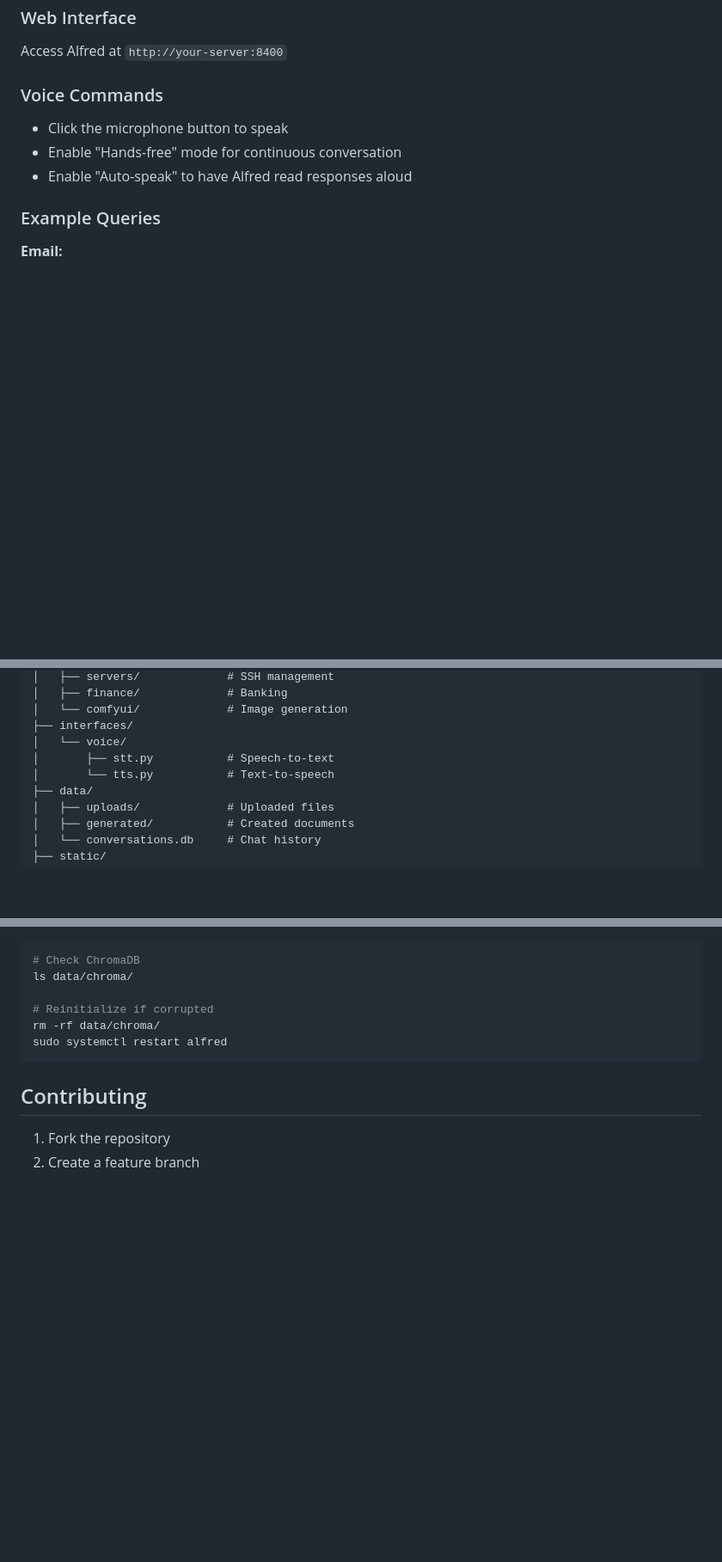
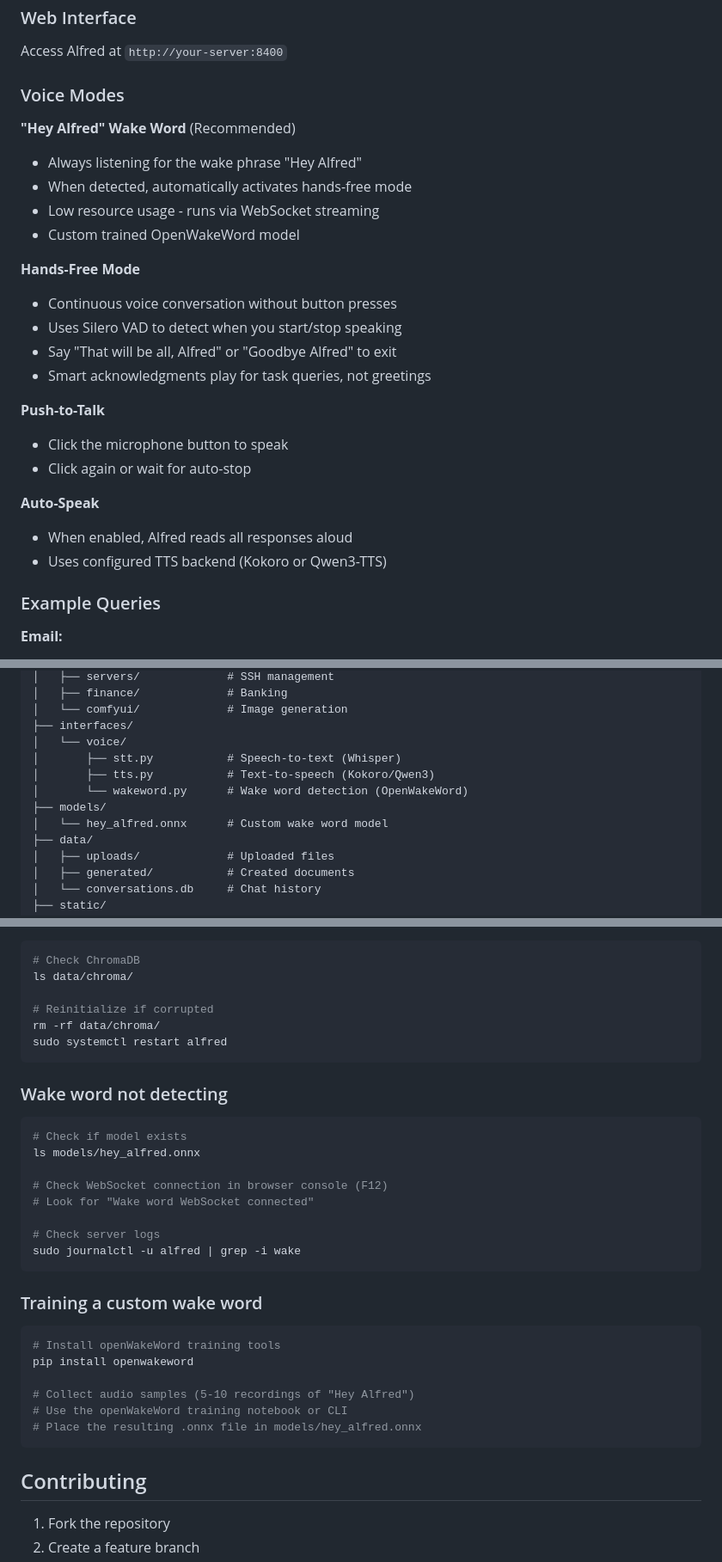
Before and after one commit to brucewayne9/alfred, a Markdown page: README.md, 3 parts joined by grey strips. Shown at 86% size. Drawn GitHub-style; blank space fills up the shorter version.

````diff
--- a/README.md
+++ b/README.md
@@ -224,10 +236,27 @@ TWENTY_API_KEY=...
 ### Web Interface
 Access Alfred at `http://your-server:8400`
 
-### Voice Commands
+### Voice Modes
+
+**"Hey Alfred" Wake Word** (Recommended)
+- Always listening for the wake phrase "Hey Alfred"
+- When detected, automatically activates hands-free mode
+- Low resource usage - runs via WebSocket streaming
+- Custom trained OpenWakeWord model
+
+**Hands-Free Mode**
+- Continuous voice conversation without button presses
+- Uses Silero VAD to detect when you start/stop speaking
+- Say "That will be all, Alfred" or "Goodbye Alfred" to exit
+- Smart acknowledgments play for task queries, not greetings
+
+**Push-to-Talk**
 - Click the microphone button to speak
-- Enable "Hands-free" mode for continuous conversation
-- Enable "Auto-speak" to have Alfred read responses aloud
+- Click again or wait for auto-stop
+
+**Auto-Speak**
+- When enabled, Alfred reads all responses aloud
+- Uses configured TTS backend (Kokoro or Qwen3-TTS)
 
 ### Example Queries
 
@@ -322,8 +371,11 @@ alfred/
 │   └── comfyui/             # Image generation
 ├── interfaces/
 │   └── voice/
-│       ├── stt.py           # Speech-to-text
-│       └── tts.py           # Text-to-speech
+│       ├── stt.py           # Speech-to-text (Whisper)
+│       ├── tts.py           # Text-to-speech (Kokoro/Qwen3)
+│       └── wakeword.py      # Wake word detection (OpenWakeWord)
+├── models/
+│   └── hey_alfred.onnx      # Custom wake word model
 ├── data/
 │   ├── uploads/             # Uploaded files
 │   ├── generated/           # Created documents
@@ -373,6 +425,28 @@ rm -rf data/chroma/
 sudo systemctl restart alfred
 ```
 
+### Wake word not detecting
+```bash
+# Check if model exists
+ls models/hey_alfred.onnx
+
+# Check WebSocket connection in browser console (F12)
+# Look for "Wake word WebSocket connected"
+
+# Check server logs
+sudo journalctl -u alfred | grep -i wake
+```
+
+### Training a custom wake word
+```bash
+# Install openWakeWord training tools
+pip install openwakeword
+
+# Collect audio samples (5-10 recordings of "Hey Alfred")
+# Use the openWakeWord training notebook or CLI
+# Place the resulting .onnx file in models/hey_alfred.onnx
+```
+
 ## Contributing
 
 1. Fork the repository
````
Also changed, not shown: other parts of README.md (+38 -3 lines).
